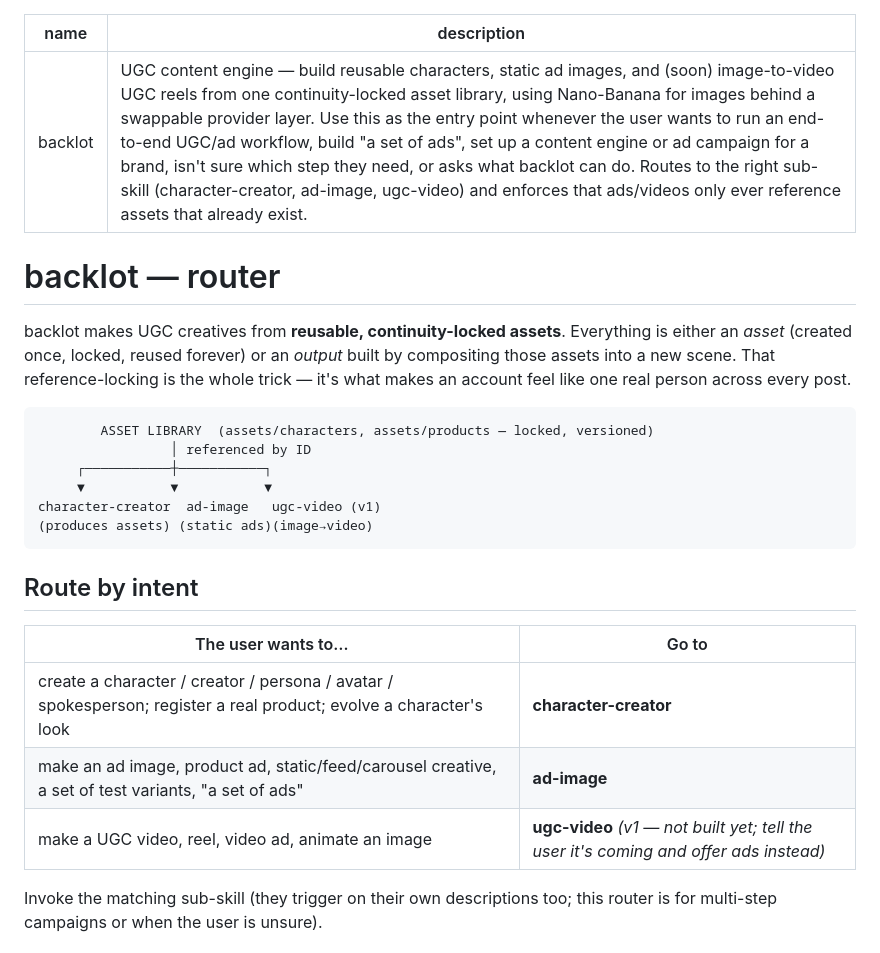
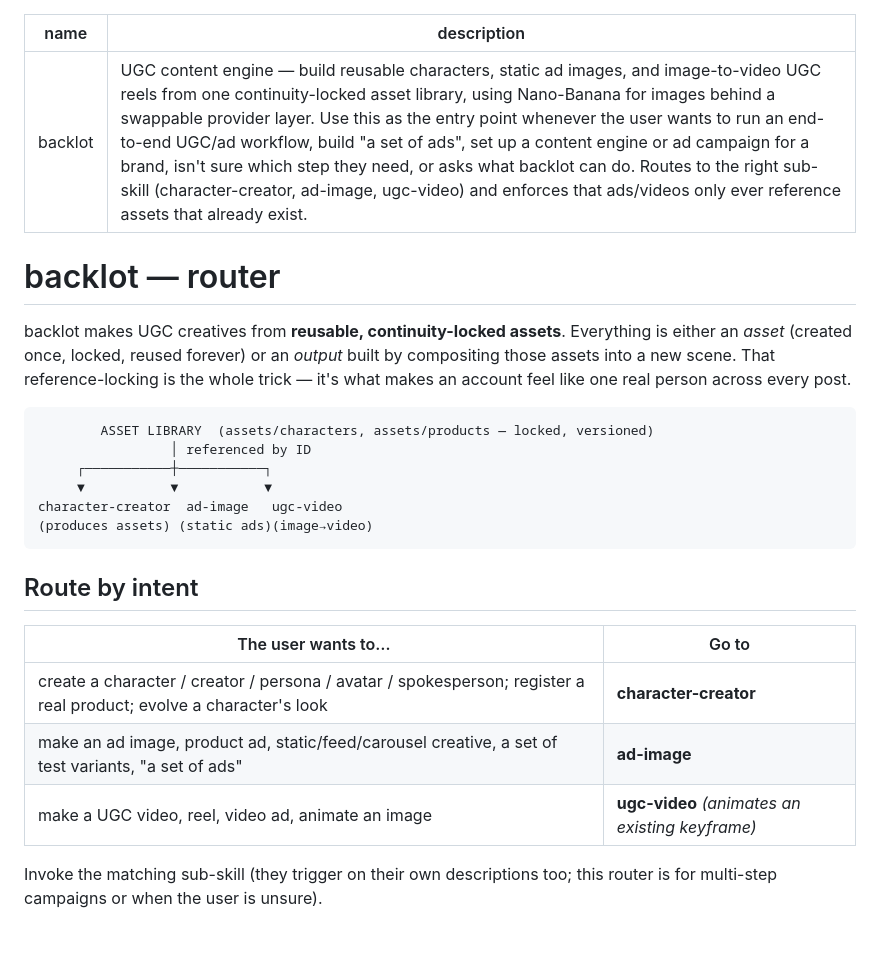
Before and after one commit to zakasalaheddine/backlot, a Markdown page: skills/backlot/SKILL.md, the part around the change. Drawn GitHub-style.

Commit message:
feat: add ugc-video skill, seedance-motion reference, and router wiring

````diff
--- a/skills/backlot/SKILL.md
+++ b/skills/backlot/SKILL.md
@@ -1,6 +1,6 @@
 ---
 name: backlot
-description: UGC content engine — build reusable characters, static ad images, and (soon) image-to-video UGC reels from one continuity-locked asset library, using Nano-Banana for images behind a swappable provider layer. Use this as the entry point whenever the user wants to run an end-to-end UGC/ad workflow, build "a set of ads", set up a content engine or ad campaign for a brand, isn't sure which step they need, or asks what backlot can do. Routes to the right sub-skill (character-creator, ad-image, ugc-video) and enforces that ads/videos only ever reference assets that already exist.
+description: UGC content engine — build reusable characters, static ad images, and image-to-video UGC reels from one continuity-locked asset library, using Nano-Banana for images behind a swappable provider layer. Use this as the entry point whenever the user wants to run an end-to-end UGC/ad workflow, build "a set of ads", set up a content engine or ad campaign for a brand, isn't sure which step they need, or asks what backlot can do. Routes to the right sub-skill (character-creator, ad-image, ugc-video) and enforces that ads/videos only ever reference assets that already exist.
 ---
 
 # backlot — router
@@ -15,7 +15,7 @@ compositing those assets into a new scene. That reference-locking is the whole t
                  │ referenced by ID
      ┌───────────┼───────────┐
      ▼           ▼           ▼
-character-creator  ad-image   ugc-video (v1)
+character-creator  ad-image   ugc-video
 (produces assets) (static ads)(image→video)
 ```
 
@@ -25,7 +25,7 @@ character-creator  ad-image   ugc-video (v1)
 |---|---|
 | create a character / creator / persona / avatar / spokesperson; register a real product; evolve a character's look | **character-creator** |
 | make an ad image, product ad, static/feed/carousel creative, a set of test variants, "a set of ads" | **ad-image** |
-| make a UGC video, reel, video ad, animate an image | **ugc-video** *(v1 — not built yet; tell the user it's coming and offer ads instead)* |
+| make a UGC video, reel, video ad, animate an image | **ugc-video** *(animates an existing keyframe)* |
 
 Invoke the matching sub-skill (they trigger on their own descriptions too; this
 router is for multi-step campaigns or when the user is unsure).
````
Also changed, not shown: skills/_shared/seedance-motion.md (added, +41 -0 lines), skills/ugc-video/SKILL.md (added, +80 -0 lines).
